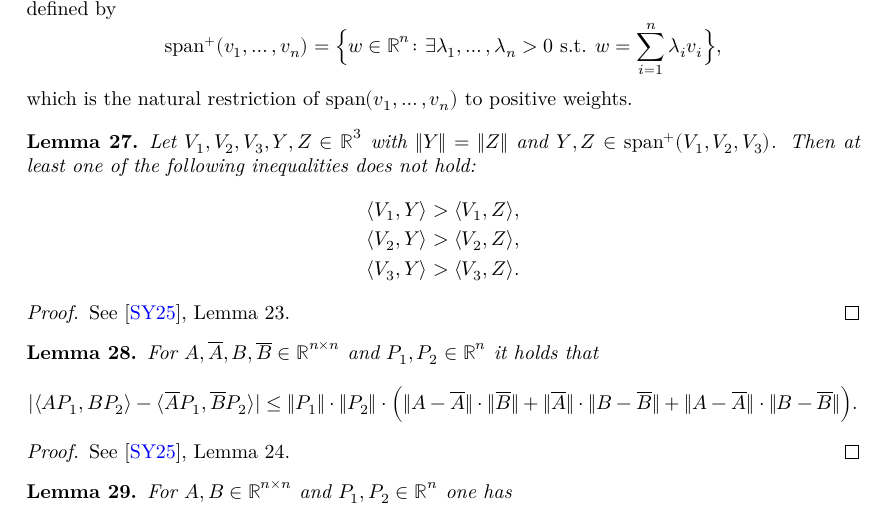
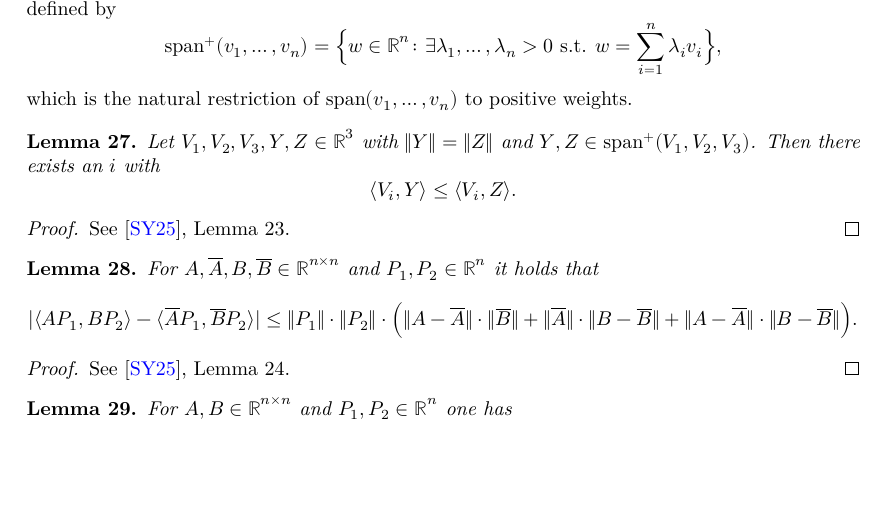
Before and after one commit to tom7/noperts, a LaTeX document (proof/blueprint/src/print.tex, which reads proof/blueprint/src/chapters/local_theorem.tex): part of page 9 of 18, cut so that both start at the same text, the shorter picture padded with empty space. Compiled offline with XeLaTeX.

Commit message:
[Local] simpler statment of langles

```diff
--- a/proof/blueprint/src/chapters/local_theorem.tex
+++ b/proof/blueprint/src/chapters/local_theorem.tex
@@ -25,12 +25,10 @@ See \cite{polyhedron.without.rupert}, Lemma 21.
 \begin{lemma} \label{lem:langles}
   \lean{Local.langles}
   \leanok
-Let $V_1,V_2,V_3,Y,Z \in \R^3$ with $\|Y \|=\| Z \|$ and $Y,Z \in \mathrm{span}^+(V_1,V_2,V_3)$. Then at least one of the following inequalities does not hold:
-\begin{align*}
-    \langle V_1, Y \rangle > \langle V_1, Z \rangle,\\
-    \langle V_2, Y \rangle > \langle V_2, Z \rangle,\\
-    \langle V_3, Y \rangle > \langle V_3, Z \rangle.
-\end{align*}
+Let $V_1,V_2,V_3,Y,Z \in \R^3$ with $\|Y \|=\| Z \|$ and $Y,Z \in \mathrm{span}^+(V_1,V_2,V_3)$. Then there exists an $i$ with
+\[
+    \langle V_i, Y \rangle \leq \langle V_i, Z \rangle.
+\]
 \end{lemma}
 
 \begin{proof}
```
Also changed, not shown: 2 other files.
